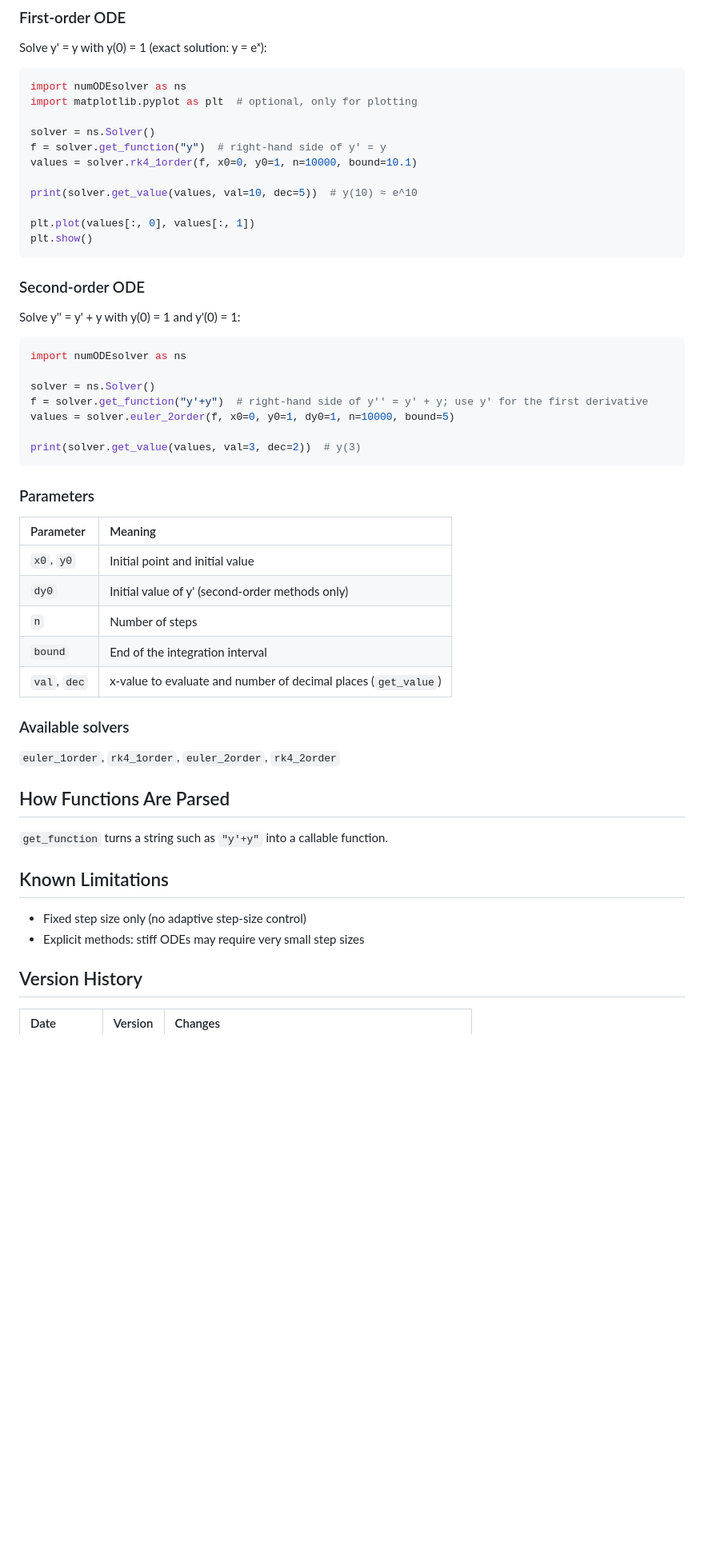
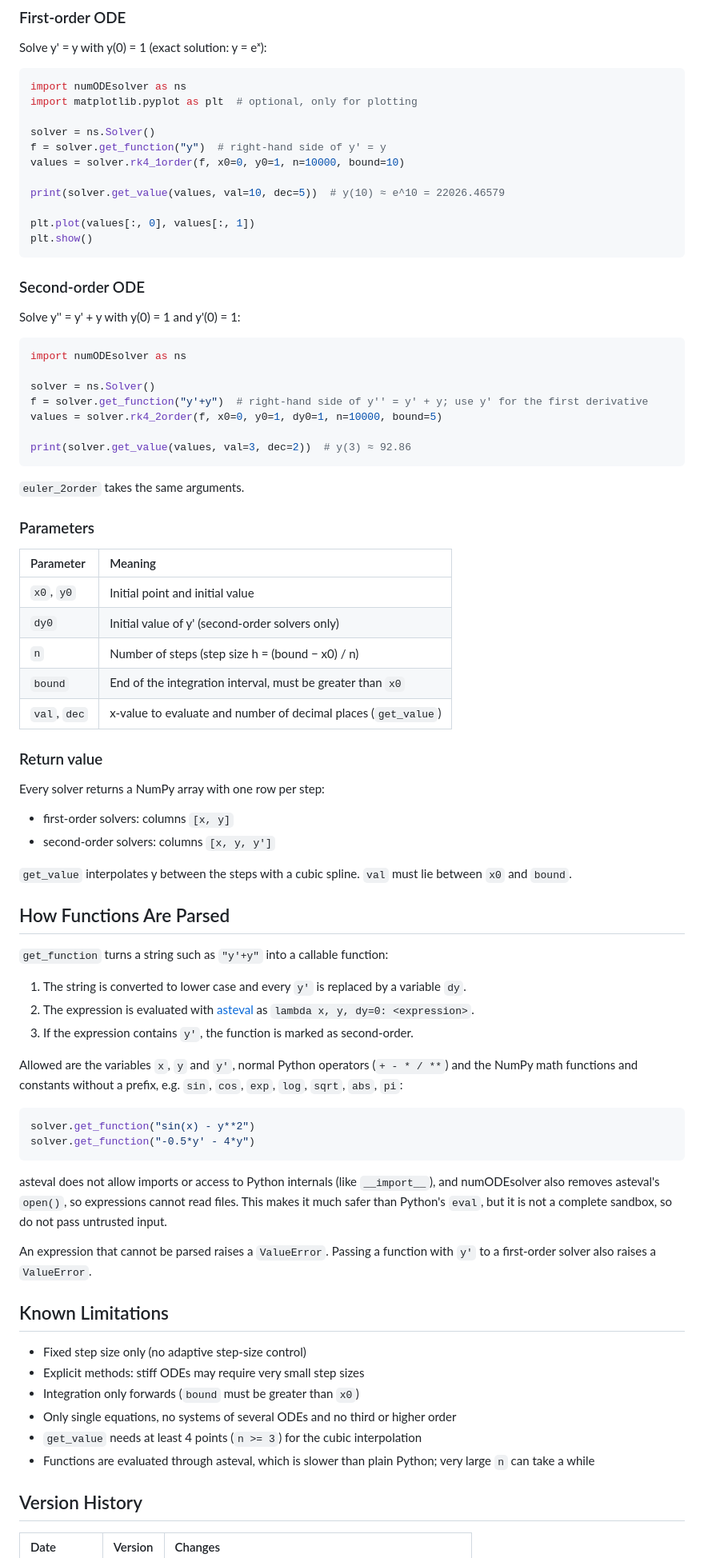
Before and after one commit to lukasnf/Numerical-ODE-Solver, a Markdown page: README.md, the part around one of its changes. Shown at 80% size. GitHub-like rendering; blank space fills up the shorter version.

````diff
--- a/README.md
+++ b/README.md
@@ -39,9 +42,9 @@ import matplotlib.pyplot as plt  # optional, only for plotting
 
 solver = ns.Solver()
 f = solver.get_function("y")  # right-hand side of y' = y
-values = solver.rk4_1order(f, x0=0, y0=1, n=10000, bound=10.1)
+values = solver.rk4_1order(f, x0=0, y0=1, n=10000, bound=10)
 
-print(solver.get_value(values, val=10, dec=5))  # y(10) ≈ e^10
+print(solver.get_value(values, val=10, dec=5))  # y(10) ≈ e^10 = 22026.46579
 
 plt.plot(values[:, 0], values[:, 1])
 plt.show()
@@ -56,37 +59,59 @@ import numODEsolver as ns
 
 solver = ns.Solver()
 f = solver.get_function("y'+y")  # right-hand side of y'' = y' + y; use y' for the first derivative
-values = solver.euler_2order(f, x0=0, y0=1, dy0=1, n=10000, bound=5)
+values = solver.rk4_2order(f, x0=0, y0=1, dy0=1, n=10000, bound=5)
 
-print(solver.get_value(values, val=3, dec=2))  # y(3)
+print(solver.get_value(values, val=3, dec=2))  # y(3) ≈ 92.86
 ```
+
+`euler_2order` takes the same arguments.
 
 ### Parameters
 
 | Parameter | Meaning |
 | :--- | :--- |
 | `x0`, `y0` | Initial point and initial value |
-| `dy0` | Initial value of y' (second-order methods only) |
-| `n` | Number of steps |
-| `bound` | End of the integration interval |
+| `dy0` | Initial value of y' (second-order solvers only) |
+| `n` | Number of steps (step size h = (bound − x0) / n) |
+| `bound` | End of the integration interval, must be greater than `x0` |
 | `val`, `dec` | x-value to evaluate and number of decimal places (`get_value`) |
 
-### Available solvers
+### Return value
 
-`euler_1order`, `rk4_1order`, `euler_2order`, `rk4_2order`
-<!-- Check that these names match your code. -->
+Every solver returns a NumPy array with one row per step:
+
+- first-order solvers: columns `[x, y]`
+- second-order solvers: columns `[x, y, y']`
+
+`get_value` interpolates y between the steps with a cubic spline. `val` must lie between `x0` and `bound`.
 
 ## How Functions Are Parsed
 
-`get_function` turns a string such as `"y'+y"` into a callable function.
-<!-- Explain briefly how this works and how it is made safe since v2.0
-     (e.g. which expressions are allowed). -->
+`get_function` turns a string such as `"y'+y"` into a callable function:
+
+1. The string is converted to lower case and every `y'` is replaced by a variable `dy`.
+2. The expression is evaluated with [asteval](https://github.com/lmfit/asteval) as `lambda x, y, dy=0: <expression>`.
+3. If the expression contains `y'`, the function is marked as second-order.
+
+Allowed are the variables `x`, `y` and `y'`, normal Python operators (`+ - * / **`) and the NumPy math functions and constants without a prefix, e.g. `sin`, `cos`, `exp`, `log`, `sqrt`, `abs`, `pi`:
+
+```python
+solver.get_function("sin(x) - y**2")
+solver.get_function("-0.5*y' - 4*y")
+```
+
+asteval does not allow imports or access to Python internals (like `__import__`), and numODEsolver also removes asteval's `open()`, so expressions cannot read files. This makes it much safer than Python's `eval`, but it is not a complete sandbox, so do not pass untrusted input.
+
+An expression that cannot be parsed raises a `ValueError`. Passing a function with `y'` to a first-order solver also raises a `ValueError`.
 
 ## Known Limitations
 
 - Fixed step size only (no adaptive step-size control)
 - Explicit methods: stiff ODEs may require very small step sizes
-<!-- Add the cases where the solver currently fails or gives wrong results. -->
+- Integration only forwards (`bound` must be greater than `x0`)
+- Only single equations, no systems of several ODEs and no third or higher order
+- `get_value` needs at least 4 points (`n >= 3`) for the cubic interpolation
+- Functions are evaluated through asteval, which is slower than plain Python; very large `n` can take a while
 
 ## Version History
 
````
Also changed, not shown: other parts of README.md (+14 -12 lines), docs/convergence.png (added), 2 other files.
